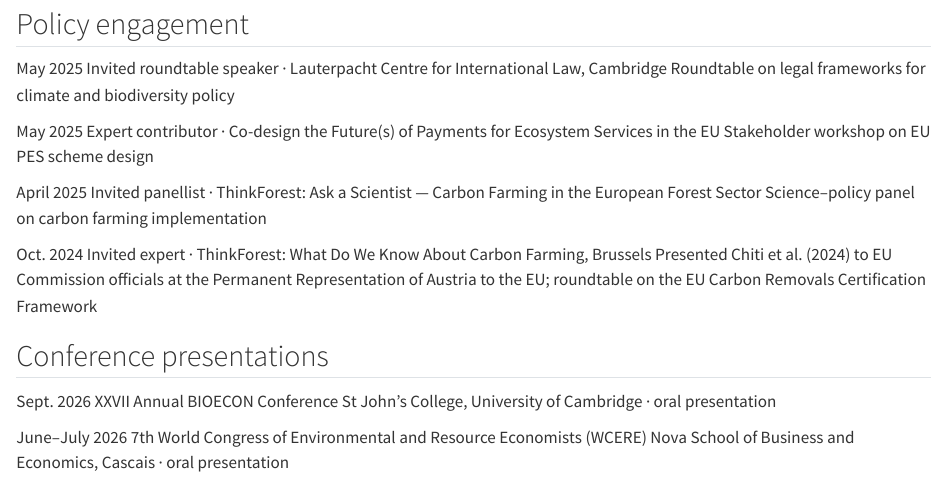
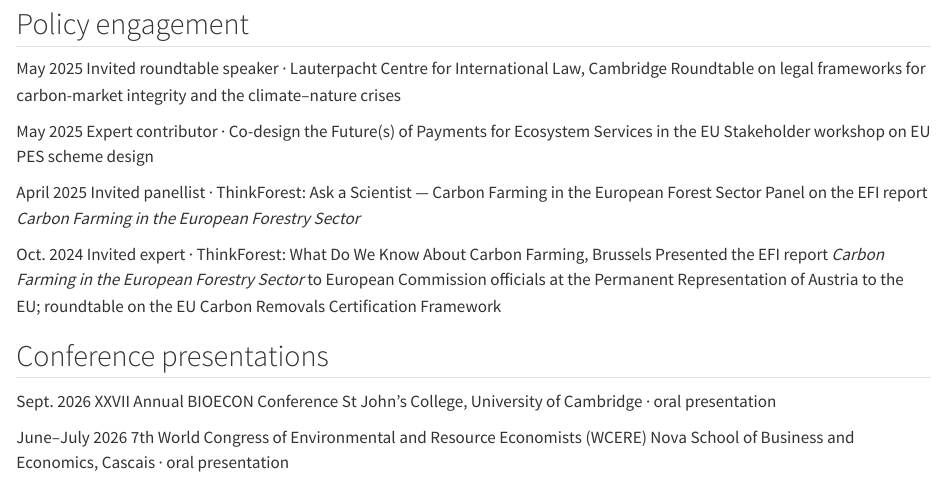
Before and after one commit to o-frings/o-frings.github.io, a Quarto document (talks.qmd): the page in a window 1100 px wide, from 110 px down. Rendered offline with R 4.5, knitr and Pandoc in place of Quarto, with nearby package versions.

Commit message:
Talks: sharpen Lauterpacht topic; cite EFI report by title for ThinkForest events
Co-Authored-By: Claude Fable 5 <noreply@anthropic.com>

```diff
--- a/talks.qmd
+++ b/talks.qmd
@@ -7,13 +7,13 @@ title: "Talks & Policy"
 
 ## Policy engagement
 
-[May 2025]{.when} [Invited roundtable speaker · Lauterpacht Centre for International Law, Cambridge]{.what} [Roundtable on legal frameworks for climate and biodiversity policy]{.meta}
+[May 2025]{.when} [Invited roundtable speaker · Lauterpacht Centre for International Law, Cambridge]{.what} [Roundtable on legal frameworks for carbon-market integrity and the climate–nature crises]{.meta}
 
 [May 2025]{.when} [Expert contributor · Co-design the Future(s) of Payments for Ecosystem Services in the EU]{.what} [Stakeholder workshop on EU PES scheme design]{.meta}
 
-[April 2025]{.when} [Invited panellist · ThinkForest: Ask a Scientist — Carbon Farming in the European Forest Sector]{.what} [Science–policy panel on carbon farming implementation]{.meta}
+[April 2025]{.when} [Invited panellist · ThinkForest: Ask a Scientist — Carbon Farming in the European Forest Sector]{.what} [Panel on the EFI report *Carbon Farming in the European Forestry Sector*]{.meta}
 
-[Oct. 2024]{.when} [Invited expert · ThinkForest: What Do We Know About Carbon Farming, Brussels]{.what} [Presented Chiti et al. (2024) to EU Commission officials at the Permanent Representation of Austria to the EU; roundtable on the EU Carbon Removals Certification Framework]{.meta}
+[Oct. 2024]{.when} [Invited expert · ThinkForest: What Do We Know About Carbon Farming, Brussels]{.what} [Presented the EFI report *Carbon Farming in the European Forestry Sector* to European Commission officials at the Permanent Representation of Austria to the EU; roundtable on the EU Carbon Removals Certification Framework]{.meta}
 
 ## Conference presentations
 
```
Also changed, not shown: 1 other file.
